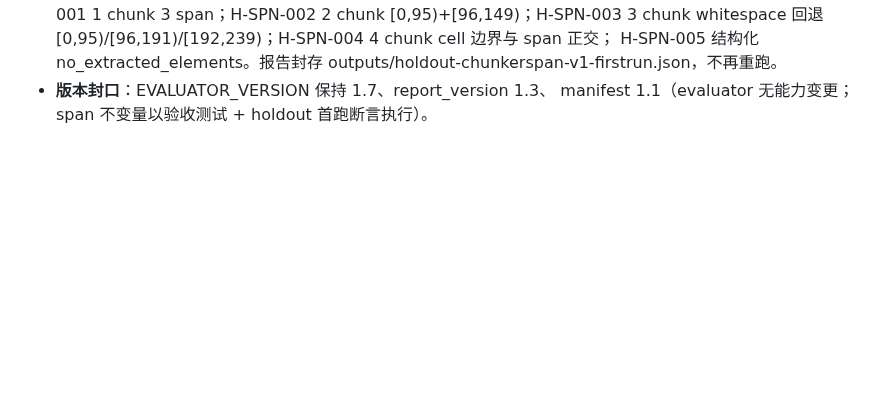
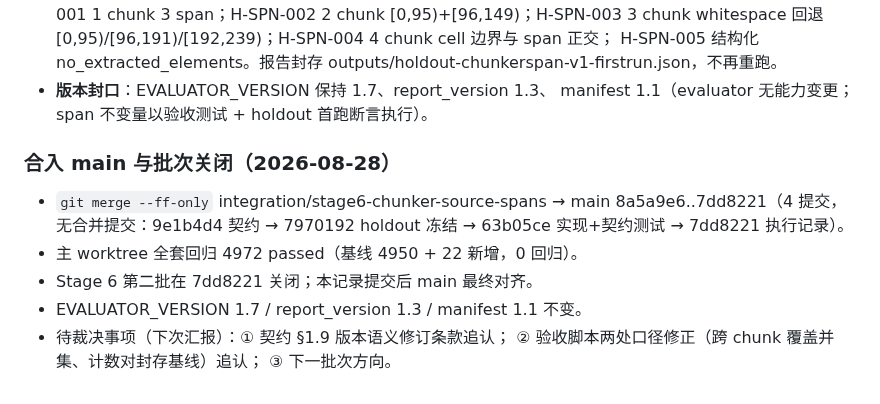
Before and after one commit to zzh18012/dachaung, a Markdown page: ADOPTION.md, the part around the change. Rendered like a GitHub page; blank space fills up the shorter version.

Commit message:
docs(adoption): record stage 6 batch 2 merge to main and closure

```diff
--- a/ADOPTION.md
+++ b/ADOPTION.md
@@ -896,3 +896,15 @@ ChatGPT 5.6 Sol 对 ipynb 支持契约送审稿裁定"有条件通过"，按其
 - **版本封口**：EVALUATOR_VERSION 保持 1.7、report_version 1.3、
   manifest 1.1（evaluator 无能力变更；span 不变量以验收测试 + holdout
   首跑断言执行）。
+
+### 合入 main 与批次关闭（2026-08-28）
+
+- `git merge --ff-only` integration/stage6-chunker-source-spans →
+  main 8a5a9e6..7dd8221（4 提交，无合并提交：9e1b4d4 契约 →
+  7970192 holdout 冻结 → 63b05ce 实现+契约测试 → 7dd8221 执行记录）。
+- 主 worktree 全套回归 4972 passed（基线 4950 + 22 新增，0 回归）。
+- Stage 6 第二批在 7dd8221 关闭；本记录提交后 main 最终对齐。
+- EVALUATOR_VERSION 1.7 / report_version 1.3 / manifest 1.1 不变。
+- 待裁决事项（下次汇报）：① 契约 §1.9 版本语义修订条款追认；
+  ② 验收脚本两处口径修正（跨 chunk 覆盖并集、计数对封存基线）追认；
+  ③ 下一批次方向。
```
